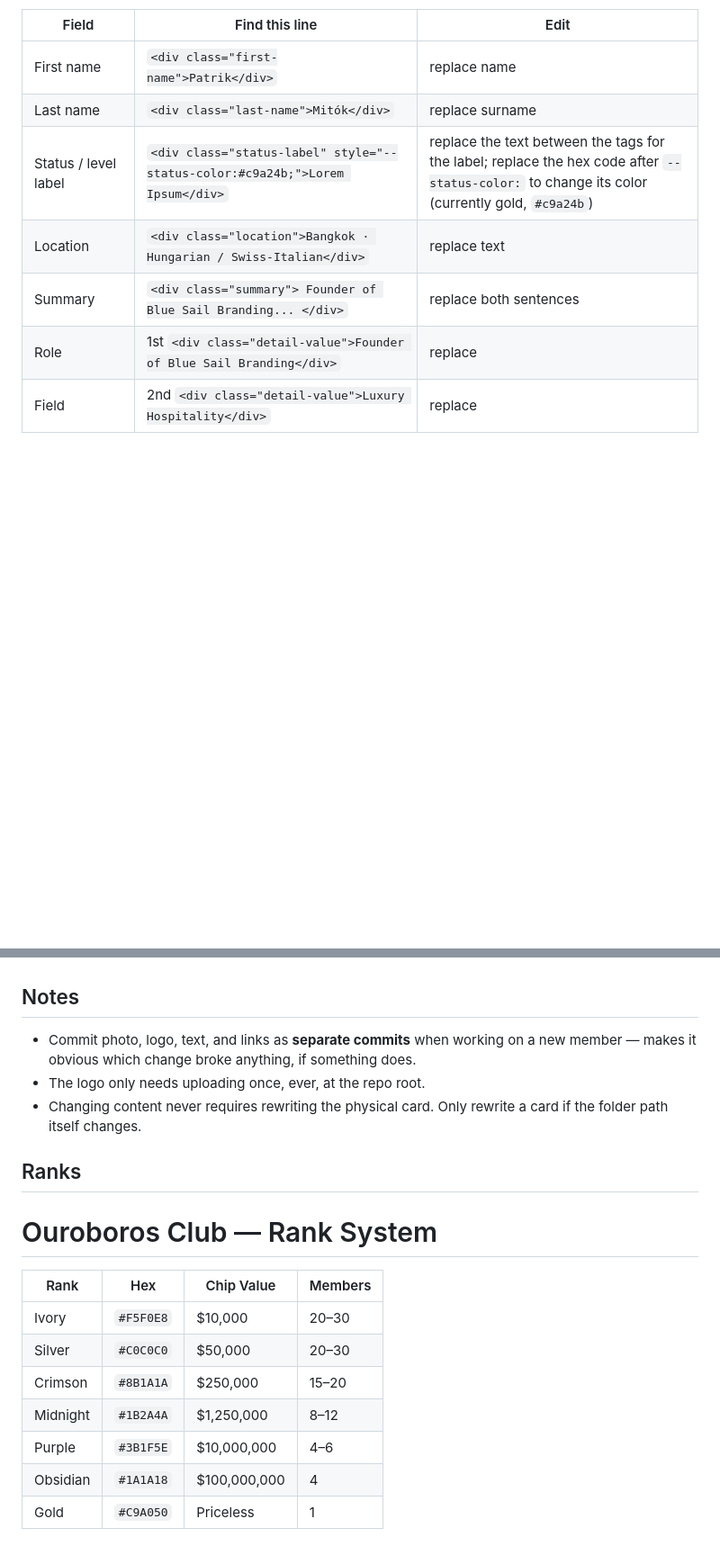
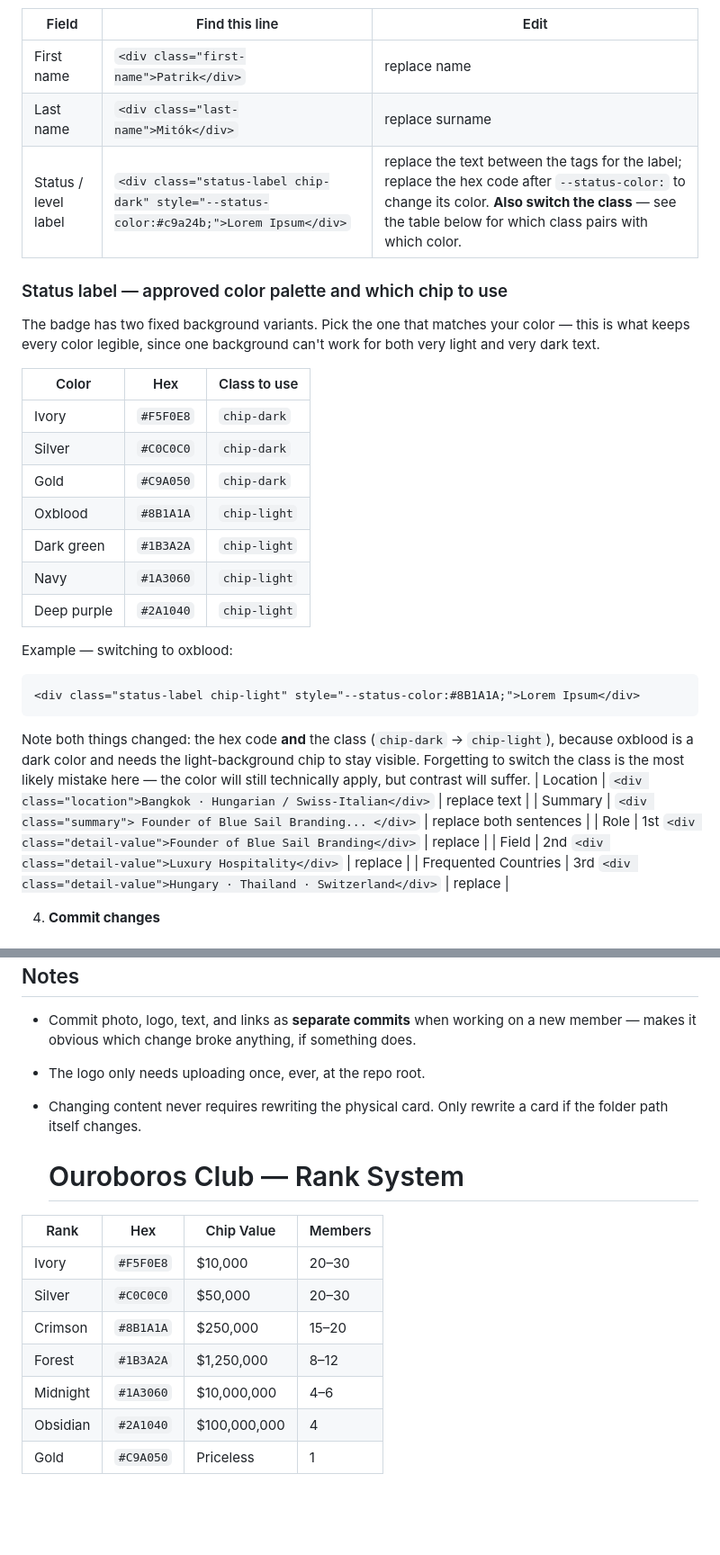
Before and after one commit to Patr1kM/ouroborosclub, a Markdown page: README.md, 2 parts joined by grey strips. Shown at 90% size. Rendered like a GitHub page; blank space fills up the shorter version.

````diff
--- a/README.md
+++ b/README.md
@@ -37,7 +37,27 @@ Only needs to be done once — every member page already points to it.
 |---|---|---|
 | First name | `<div class="first-name">Patrik</div>` | replace name |
 | Last name | `<div class="last-name">Mitók</div>` | replace surname |
-| Status / level label | `<div class="status-label" style="--status-color:#c9a24b;">Lorem Ipsum</div>` | replace the text between the tags for the label; replace the hex code after `--status-color:` to change its color (currently gold, `#c9a24b`) |
+| Status / level label | `<div class="status-label chip-dark" style="--status-color:#c9a24b;">Lorem Ipsum</div>` | replace the text between the tags for the label; replace the hex code after `--status-color:` to change its color. **Also switch the class** — see the table below for which class pairs with which color. |
+
+### Status label — approved color palette and which chip to use
+
+The badge has two fixed background variants. Pick the one that matches your color — this is what keeps every color legible, since one background can't work for both very light and very dark text.
+
+| Color | Hex | Class to use |
+|---|---|---|
+| Ivory | `#F5F0E8` | `chip-dark` |
+| Silver | `#C0C0C0` | `chip-dark` |
+| Gold | `#C9A050` | `chip-dark` |
+| Oxblood | `#8B1A1A` | `chip-light` |
+| Dark green | `#1B3A2A` | `chip-light` |
+| Navy | `#1A3060` | `chip-light` |
+| Deep purple | `#2A1040` | `chip-light` |
+
+Example — switching to oxblood:
+```html
+<div class="status-label chip-light" style="--status-color:#8B1A1A;">Lorem Ipsum</div>
+```
+Note both things changed: the hex code **and** the class (`chip-dark` → `chip-light`), because oxblood is a dark color and needs the light-background chip to stay visible. Forgetting to switch the class is the most likely mistake here — the color will still technically apply, but contrast will suffer.
 | Location | `<div class="location">Bangkok · Hungarian / Swiss-Italian</div>` | replace text |
 | Summary | `<div class="summary"> Founder of Blue Sail Branding... </div>` | replace both sentences |
 | Role | 1st `<div class="detail-value">Founder of Blue Sail Branding</div>` | replace |
@@ -89,16 +109,14 @@ before relying on the physical card.
 - Changing content never requires rewriting the physical card. Only
   rewrite a card if the folder path itself changes.
 
-## Ranks
-
-# Ouroboros Club — Rank System
+  # Ouroboros Club — Rank System
 
 | Rank | Hex | Chip Value | Members |
 |------|-----|-----------|---------|
 | Ivory | `#F5F0E8` | $10,000 | 20–30 |
 | Silver | `#C0C0C0` | $50,000 | 20–30 |
 | Crimson | `#8B1A1A` | $250,000 | 15–20 |
-| Midnight | `#1B2A4A` | $1,250,000 | 8–12 |
-| Purple | `#3B1F5E` | $10,000,000 | 4–6 |
-| Obsidian | `#1A1A18` | $100,000,000 | 4 |
+| Forest | `#1B3A2A` | $1,250,000 | 8–12 |
+| Midnight | `#1A3060` | $10,000,000 | 4–6 |
+| Obsidian | `#2A1040` | $100,000,000 | 4 |
 | Gold | `#C9A050` | Priceless | 1 |
````
